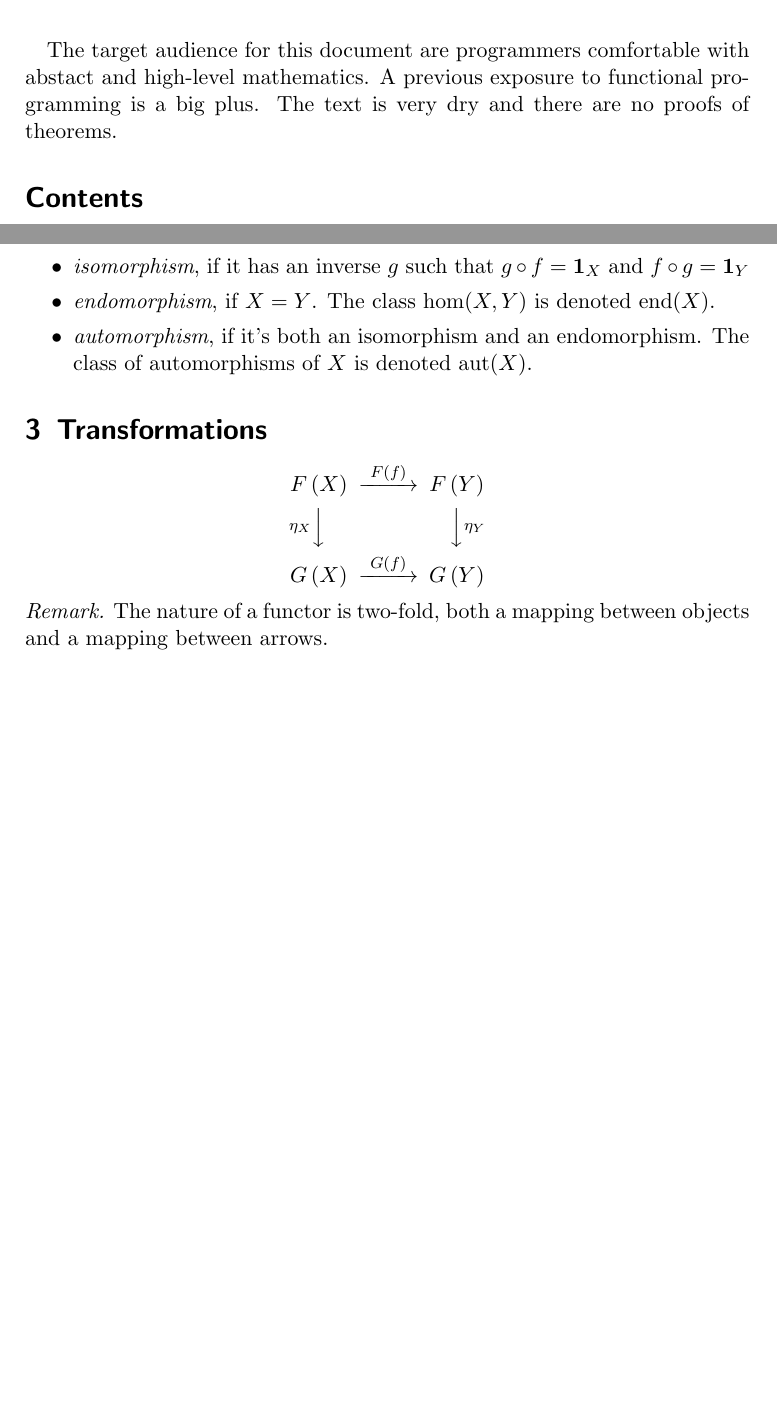
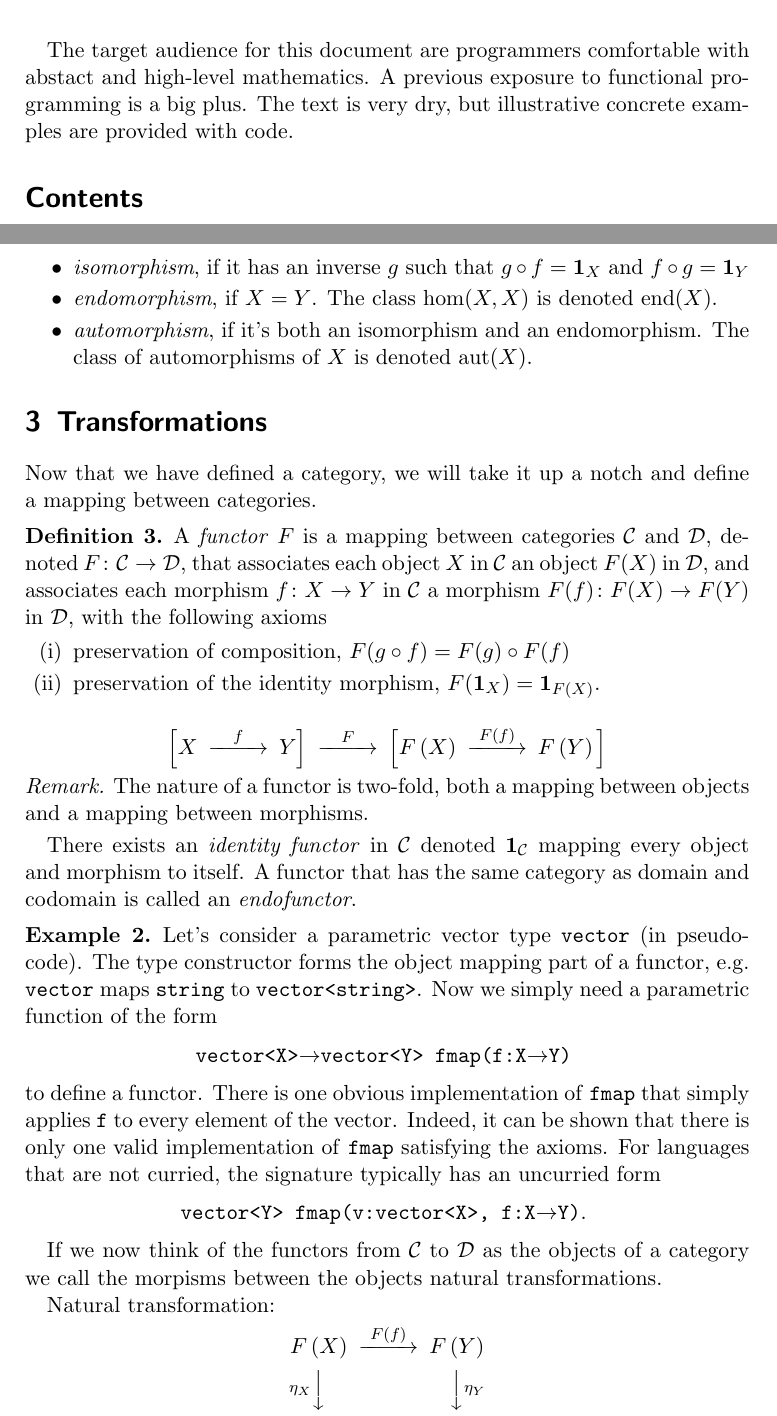
Before and after one commit to gummif/categories, a LaTeX document (ctdef.tex): two parts of pages 1 and 3 of 3 before the commit and two parts of pages 1 and 3 of 4 after it, joined at a grey line, cut so that both start at the same text, the shorter picture padded with empty space. Compiled offline with pdfLaTeX.

Commit message:
Write about functors

```diff
--- a/ctdef.tex
+++ b/ctdef.tex
@@ -5,8 +5,9 @@
 \usepackage{enumerate}
 
 \newcommand{\of}[1]{\left(#1\right)}
+\newcommand{\idm}[1]{\mathbf{1}_{#1}}
 \newcommand{\cdef}[1]{\emph{#1}}
-\newcommand{\idm}[1]{\mathbf{1}_{#1}}
+\newcommand{\code}[1]{\texttt{#1}}
 
 \theoremstyle{plain}
 \newtheorem{thm}{Theorem}
@@ -22,7 +23,7 @@
 
 \begin{document}
 \maketitle
-\abstract{The target audience for this document are programmers comfortable with abstact and high-level mathematics. A previous exposure to functional programming is a big plus. The text is very dry and there are no proofs of theorems.}
+\abstract{The target audience for this document are programmers comfortable with abstact and high-level mathematics. A previous exposure to functional programming is a big plus. The text is very dry, but illustrative concrete examples are provided with code.}
 \tableofcontents
 \clearpage
 
@@ -67,13 +66,46 @@ From the definition it can be shown that the identity morphism $\idm{X}$ for obj
 A morphism $f\colon X \to Y$ in $\mathcal C$ is an
 \begin{itemize}
 	\item \cdef{isomorphism}, if it has an inverse $g$ such that $g\circ f = \idm{X}$ and $f\circ g = \idm{Y}$
-	\item \cdef{endomorphism}, if $X = Y$. The class $\text{hom}(X, Y)$ is denoted $\text{end}(X)$.
+	\item \cdef{endomorphism}, if $X = Y$. The class $\text{hom}(X, X)$ is denoted $\text{end}(X)$.
 	\item \cdef{automorphism}, if it's both an isomorphism and an endomorphism. The class of automorphisms of $X$ is denoted $\text{aut}(X)$.
 \end{itemize}
 \end{defn}
 
 \section{Transformations}
 
+Now that we have defined a category, we will take it up a notch and define a mapping between categories.
+
+\begin{defn}
+A \cdef{functor} $F$ is a mapping between categories $\mathcal{C}$ and $\mathcal{D}$, denoted $F\colon \mathcal{C} \to \mathcal{D}$, that associates each object $X$ in $\mathcal{C}$ an object $F(X)$ in $\mathcal{D}$, and associates each morphism $f\colon X \to Y$ in $\mathcal{C}$ a morphism $F(f)\colon F(X) \to F(Y)$ in $\mathcal{D}$,
+with the following axioms
+\begin{enumerate}[(i)]
+	\item preservation of composition, $F(g \circ f) = F(g) \circ F(f)$
+	\item preservation of the identity morphism, $F(\idm{X}) = \idm{F(X)}$.
+\end{enumerate}
+\end{defn}
+
+\begin{displaymath}
+\begin{CD}
+	\Big[ X @>{f}>> Y \Big] @>{F}>> \Big[ F\of X @>{F\of f}>> F\of Y \Big]
+\end{CD}
+\end{displaymath}
+
+\begin{remark}
+The nature of a functor is two-fold, both a mapping between objects and a mapping between morphisms.
+\end{remark}
+
+There exists an \cdef{identity functor} in $\mathcal{C}$ denoted $\idm{\mathcal{C}}$ mapping every object and morphism to itself. A functor that has the same category as domain and codomain is called an \cdef{endofunctor}.
+
+\begin{exmp}
+	Let's consider a parametric vector type \code{vector} (in pseudo-code). The type constructor forms the object mapping part of a functor, e.g.\ \code{vector} maps \code{string} to \code{vector<string>}. Now we simply need a parametric function of the form
+	\[\text{\code{vector<X>$\to$vector<Y> fmap(f:X$\to$Y)} }\]
+	to define a functor. There is one obvious implementation of \code{fmap} that simply applies \code{f} to every element of the vector. Indeed, it can be shown that there is only one valid implementation of \code{fmap} satisfying the axioms. For languages that are not curried, the signature typically has an uncurried form
+	\[\text{\code{vector<Y> fmap(v:vector<X>, f:X$\to$Y)}. }\]
+\end{exmp}
+
+If we now think of the functors from $\mathcal{C}$ to $\mathcal{D}$ as the objects of a category we call the morpisms between the objects natural transformations.
+
+Natural transformation:
 \begin{displaymath}
 \begin{CD}
 	F\of X @>{F\of f}>> F\of Y \\
@@ -82,10 +114,6 @@ A morphism $f\colon X \to Y$ in $\mathcal C$ is an
 \end{CD}
 \end{displaymath}
 
-\begin{remark}
-The nature of a functor is two-fold, both a mapping between objects and a mapping between arrows.
-\end{remark}
-
 \section{The M-word}
 
 \end{document}
```
Also changed, not shown: ctdef.tex (10 more changed lines).
